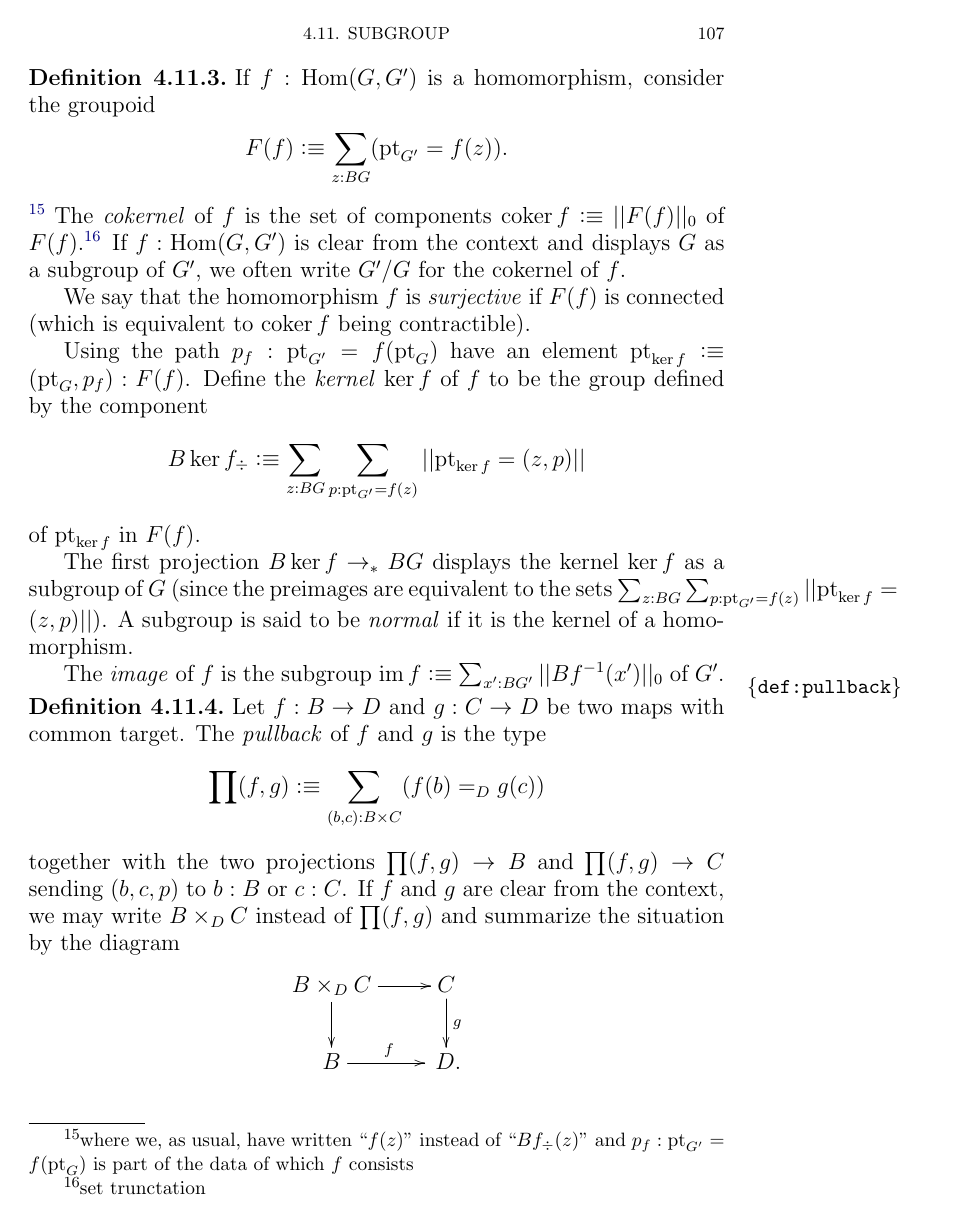
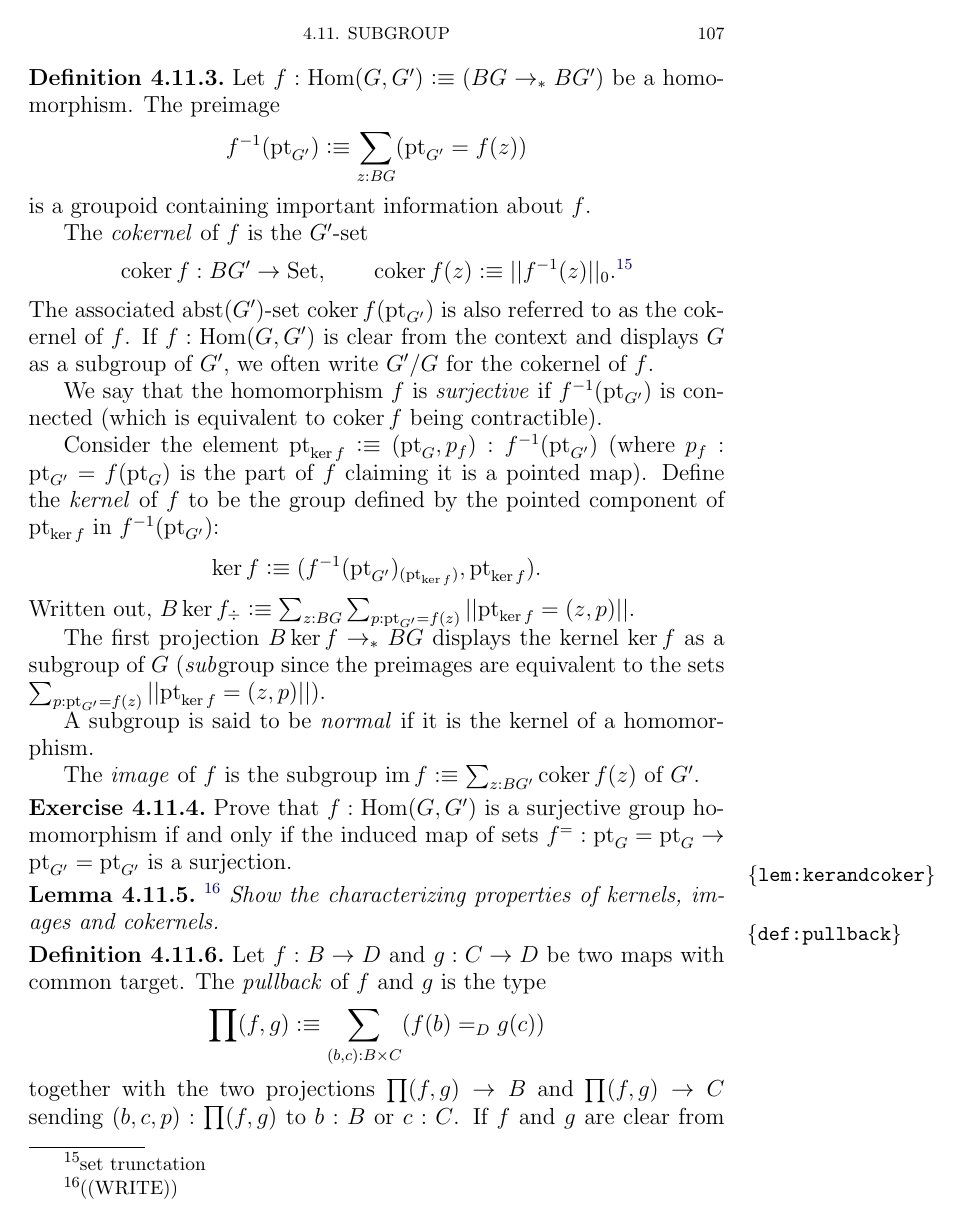
Before and after one commit to UniMath/SymmetryBook, a LaTeX thesis (book.tex, which reads group.tex): page 107 of 165. Compiled offline with pdfLaTeX.

Commit message:
coming back to 4.11 later

```diff
--- a/group.tex
+++ b/group.tex
@@ -1219,27 +1219,51 @@ If $\phi:\Hom^\abstr(\mathcal G,\mathcal G')$ is an abstract group homomorphism,
 \newcommand{\image}{\mathrm{im}\,}
 \begin{definition}
   \label{def:kernel}\label{def:cokernel}
-  If $f:\Hom(G,G')$ is a homomorphism, consider the groupoid
-$$F(f)\defequi\sum_{z:BG}(\pt_{G'}=f(z)).$$\footnote{where we, as usual, have written ``$f(z)$'' instead of ``$Bf_\div(z)$'' and $p_f:\pt_{G'}=f(\pt_G)$ is part of the data of which $f$ consists}
-The \emph{cokernel}\index{cokernel} of $f$ is the set of components $\coker f\defequi||F(f)||_0$ of $F(f)$.\footnote{set trunctation}  If $f:\Hom(G,G')$ is clear from the context and displays $G$ as a subgroup of $G'$, we often write $G'/G$ for the cokernel of $f$.
+  Let $f:\Hom(G,G')\defequi(BG\to_*BG')$  be a homomorphism.  The preimage $$f^{-1}(\pt_{G'})\defequi\sum_{z:BG}(\pt_{G'}=f(z))$$
+is a groupoid containing important information about $f$.
 
-We say that the homomorphism $f$ is \emph{surjective}\index{surjective! group homomorphism} if $F(f)$ is connected (which is equivalent to $\coker f$ being contractible).
+The \emph{cokernel}\index{cokernel} of $f$ is the $G'$-set
+$$\coker f:BG'\to\Set,\qquad \coker f(z)\defequi  ||f^{-1}(z)||_0.\footnote{set trunctation} $$
+The associated $\abstr(G')$-set $\coker f(\pt_{G'})$ is also referred to as the cokernel of $f$.  If $f:\Hom(G,G')$ is clear from the context and displays $G$ as a subgroup of $G'$, we often write $G'/G$ for the cokernel of $f$.
+
+
+We say that the homomorphism $f$ is \emph{surjective}\index{surjective! group homomorphism} if $f^{-1}(\pt_{G'})$ is connected (which is equivalent to $\coker f$ being contractible).
 %, or equivalently if $\image f\to G'$ is an equivalence.
 
-Using the path $p_f:\pt_{G'}=f(\pt_G)$ have an element $\pt_{\ker f}\defequi(\pt_G,p_f):F(f)$.
-Define the \emph{kernel}\index{kernel} $\ker f$ of $f$ to be the group defined by the component
-$$B\ker f_\div\defequi \sum_{z:BG}\sum_{p:\pt_{G'}=f(z)}||\pt_{\ker f}=(z,p)||$$ of $\pt_{\ker f}$ in $F(f)$.
+Consider the element $\pt_{\ker f}\defequi(\pt_G,p_f):f^{-1}(\pt_{G'})$ (where $p_f:\pt_{G'}=f(\pt_G)$ is the part of $f$ claiming it is a pointed map).
+Define the \emph{kernel}\index{kernel}  of $f$ to be the group defined by the pointed component  of $\pt_{\ker f}$ in $f^{-1}(\pt_{G'})$:
+$$\ker f\defequi (f^{-1}(\pt_{G'})_{(\pt_{\ker f})},\pt_{\ker f}).
+$$
+Written out,
+$B\ker f_\div\defequi \sum_{z:BG}\sum_{p:\pt_{G'}=f(z)}||\pt_{\ker f}=(z,p)||.$
 
-The first projection $B\ker f\to_* BG$ displays the kernel $\ker f$ as a subgroup of $G$ (since the preimages are equivalent to the sets $\sum_{z:BG}\sum_{p:\pt_{G'}=f(z)}||\pt_{\ker f}=(z,p)||$).  A subgroup is said to be \emph{normal}\index{normal} if it is the kernel of a homomorphism.
+The first projection $B\ker f\to_* BG$ displays the kernel $\ker f$ as a subgroup of $G$ (\emph{sub}group since the preimages are equivalent to the sets $\sum_{p:\pt_{G'}=f(z)}||\pt_{\ker f}=(z,p)||$).
+
+A subgroup is said to be \emph{normal}\index{normal} if it is the kernel of a homomorphism.
 
 
-The \emph{image}\index{image} of $f$ is the subgroup $\image f\defequi \sum_{x':BG'}||Bf^{-1}(x')||_0$ of $G'$.
+The \emph{image}\index{image} of $f$ is the subgroup $\image f\defequi \sum_{z:BG'}\coker f(z)$ of $G'$.
 \end{definition}
+% \begin{remark}
+%   \label{rem:cokerasGset}
+%   If $f:\Hom(G,G')$ we notice that the abstract group $\abstr(G')$ acts on $\coker(f)\defequi||f^{-1}(\pt_{G'})||_0$, making the cokernel an $\abstr(G')$-set.  If we prefer to talk about a $G'$-set, we consider the cokernel as the set-family $$BG'\to\Set,\qquad z\mapsto   ||f^{-1}(z)||_0.$$
+% We will see this used most frequently when considerint inclusions of subgroups: if $H$ is a subgroup of $G$, then $G/H$ is a $G$-set.
+% \end{remark}
+
+\begin{xca}
+  Prove that $f:\Hom(G,G')$ is a surjective group homomorphism if and only if the induced map of sets $f^=:\pt_G=\pt_G\to\pt_{G'}=\pt_{G'}$ is a surjection.
+\end{xca}
+
+\begin{lemma}
+  \label{lem:kerandcoker}\footnote{((WRITE))}
+  Show the characterizing properties of kernels, images and cokernels.
+\end{lemma}
+
 \begin{definition}
   \label{def:pullback}
   Let $f:B\to D$ and $g:C\to D$ be two maps with common target.  The \emph{pullback}\index{pullback} of $f$ and $g$ is the type
 $$\prod(f,g)\defequi\sum_{(b,c):B\times C}(f(b)=_Dg(c))$$
-together with the two projections $\prod(f,g)\to B$ and $\prod(f,g)\to C$ sending $(b,c,p)$ to $b:B$ or $c:C$.  If $f$ and $g$ are clear from the context, we may write $B\times_DC$ instead of $\prod(f,g)$ and summarize the situation by the diagram
+together with the two projections $\prod(f,g)\to B$ and $\prod(f,g)\to C$ sending $(b,c,p):\prod(f,g)$ to $b:B$ or $c:C$.  If $f$ and $g$ are clear from the context, we may write $B\times_DC$ instead of $\prod(f,g)$ and summarize the situation by the diagram
 $$\xymatrix{B\times_DC\ar[r]\ar[d]&C\ar[d]^g\\B\ar[r]^f&\,D.}$$
 \end{definition}
 \begin{xca}
```
Also changed, not shown: group.tex (19 more changed lines).
